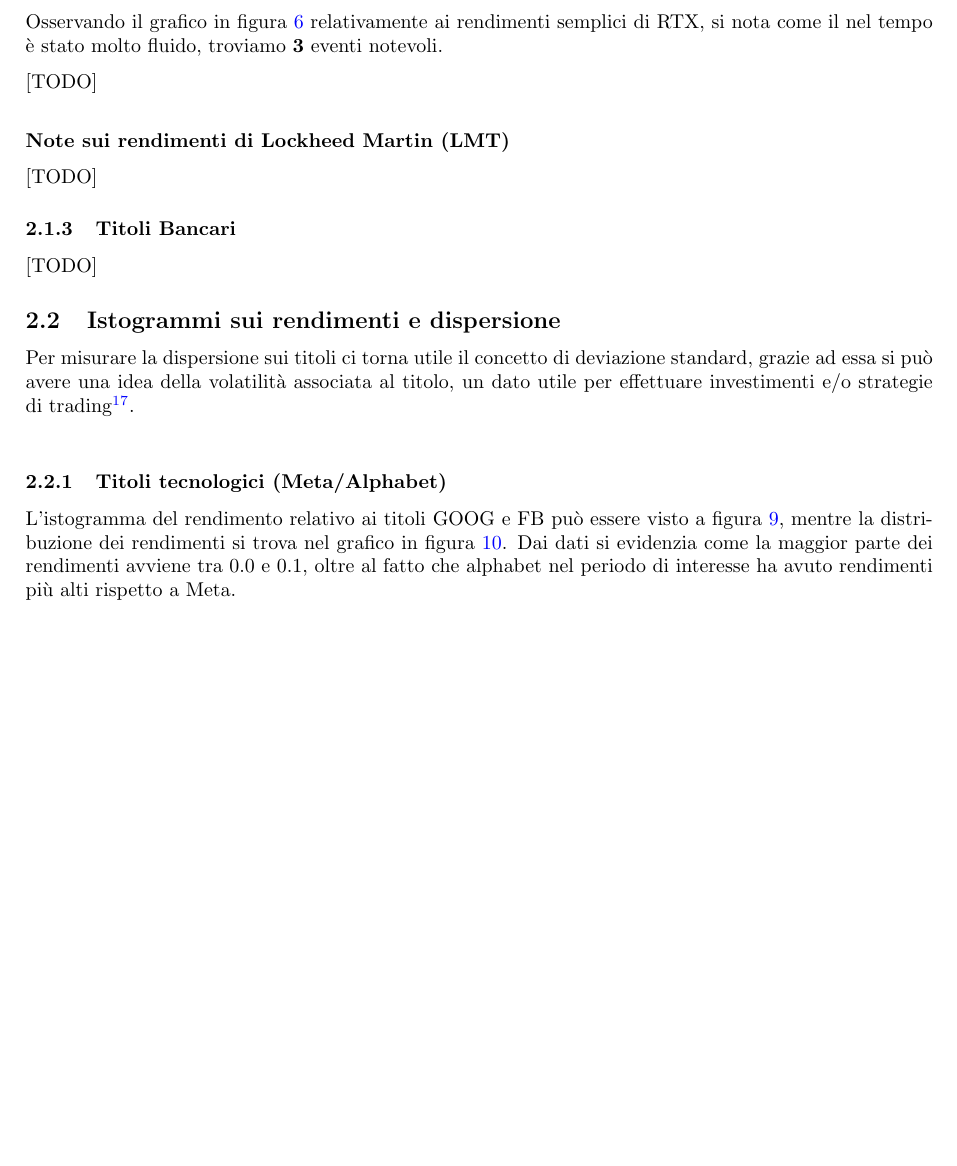
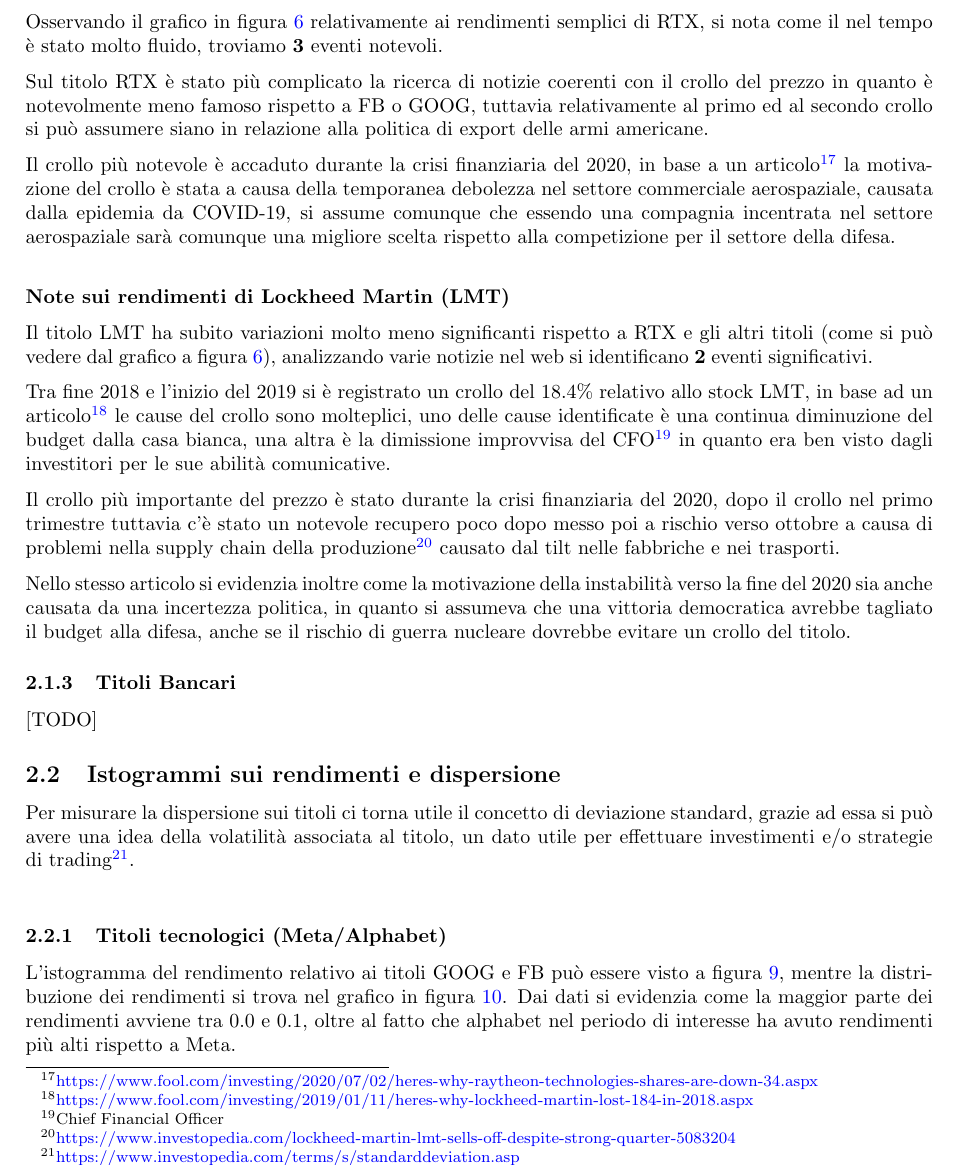
Before and after one commit to tommcamm/BISF-Project, a LaTeX document (relazione/relazione.tex): part of page 5 of 9, cut so that both start at the same text, the shorter picture padded with empty space. Compiled offline with pdfLaTeX.

Commit message:
note su LMT e RTX

```diff
--- a/relazione/relazione.tex
+++ b/relazione/relazione.tex
@@ -234,13 +234,39 @@ viene mostrata anche in questo caso una \textbf{forte correlazione positiva} di
 Osservando il grafico in figura \ref{fig:rendimenti_semplici_mil} relativamente ai rendimenti semplici di RTX, si nota come il nel tempo è
 stato molto fluido, troviamo \textbf{3} eventi notevoli.
 
+Sul titolo RTX è stato più complicato la ricerca di notizie coerenti con il crollo del prezzo in quanto è notevolmente meno famoso rispetto a FB o GOOG,
+tuttavia relativamente al primo ed al secondo crollo si può assumere siano in relazione alla politica di export delle armi americane.
 
-
-[TODO]\\
+Il crollo più notevole è accaduto durante la crisi finanziaria del 2020, in base a un
+articolo\footnote{
+  \href{https://www.fool.com/investing/2020/07/02/heres-why-raytheon-technologies-shares-are-down-34.aspx}{https://www.fool.com/investing/2020/07/02/heres-why-raytheon-technologies-shares-are-down-34.aspx}
+}
+la motivazione del crollo è stata a causa della temporanea debolezza nel settore commerciale aerospaziale, causata dalla epidemia da COVID-19,
+si assume comunque che essendo una compagnia incentrata nel settore aerospaziale sarà comunque una migliore scelta rispetto alla competizione per il
+settore della difesa.\\
 
 \textbf{Note sui rendimenti di Lockheed Martin (LMT)}
 
-[TODO]
+Il titolo LMT ha subito variazioni molto meno significanti rispetto a RTX e gli altri titoli (come si può vedere dal grafico a figura \ref{fig:rendimenti_semplici_mil}), analizzando varie notizie nel web si identificano \textbf{2} eventi significativi.
+
+Tra fine 2018 e l'inizio del 2019 si è registrato un crollo del 18.4\% relativo allo stock LMT, in base ad un
+articolo\footnote{
+  \href{https://www.fool.com/investing/2019/01/11/heres-why-lockheed-martin-lost-184-in-2018.aspx}{https://www.fool.com/investing/2019/01/11/heres-why-lockheed-martin-lost-184-in-2018.aspx}
+}
+le cause del crollo sono molteplici, uno delle cause identificate è una continua diminuzione del budget dalla casa bianca, una altra è la dimissione improvvisa del
+CFO\footnote{
+  Chief Financial Officer
+}
+in quanto era ben visto dagli investitori per le sue abilità comunicative.
+
+Il crollo più importante del prezzo è stato durante la crisi finanziaria del 2020, dopo il crollo nel primo trimestre tuttavia c'è stato un notevole recupero poco dopo messo poi a rischio verso ottobre a causa di problemi nella supply chain della
+produzione\footnote{
+  \href{https://www.investopedia.com/lockheed-martin-lmt-sells-off-despite-strong-quarter-5083204}{https://www.investopedia.com/lockheed-martin-lmt-sells-off-despite-strong-quarter-5083204}
+}
+causato dal tilt nelle fabbriche e nei trasporti.
+
+Nello stesso articolo si evidenzia inoltre come la motivazione della instabilità verso la fine del 2020 sia anche causata da una incertezza politica, in quanto si assumeva che una vittoria democratica avrebbe tagliato il
+budget alla difesa, anche se il rischio di guerra nucleare dovrebbe evitare un crollo del titolo.
 
 \subsubsection{Titoli Bancari}
 
```
Also changed, not shown: relazione/relazione.pdf, 1 other file.
